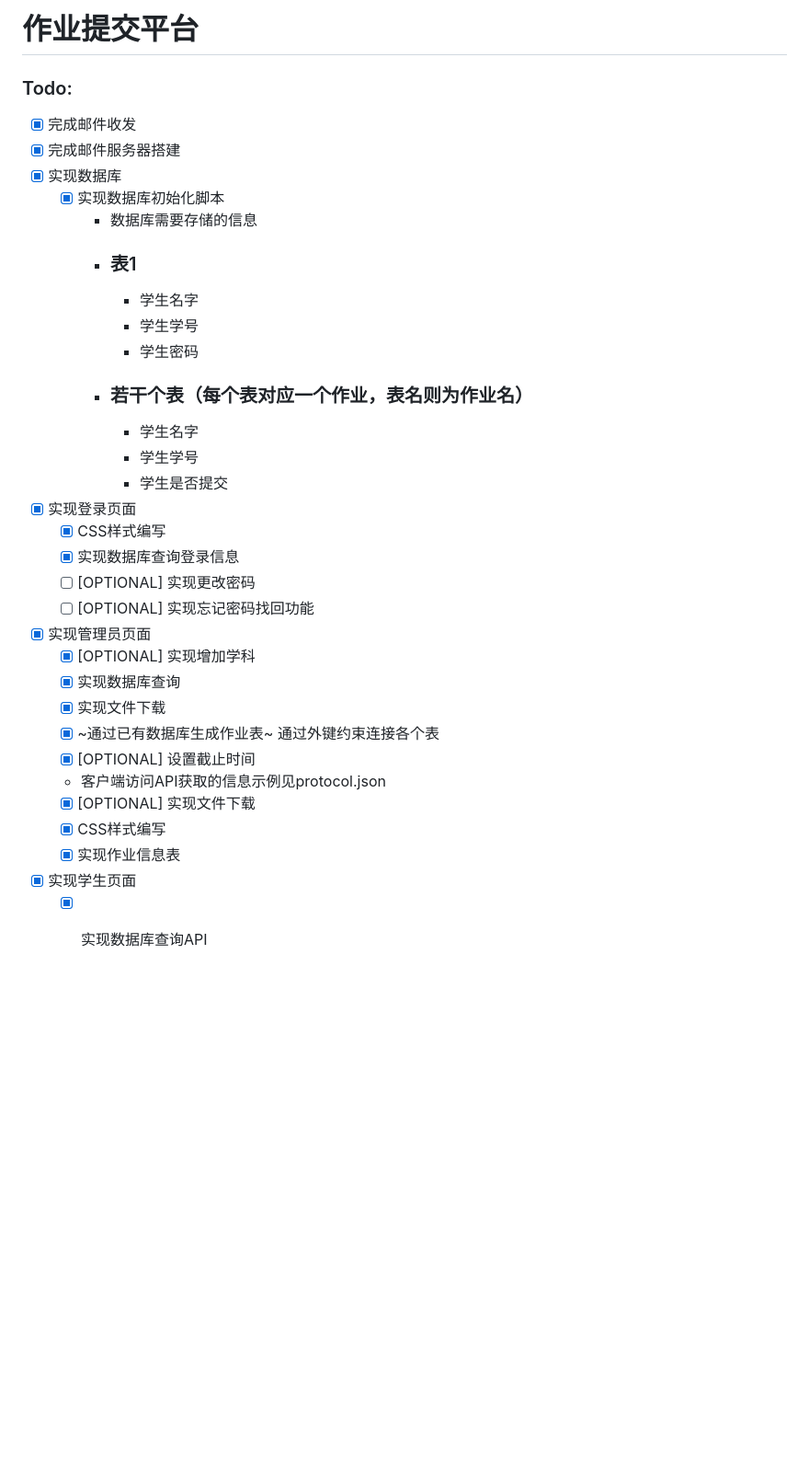
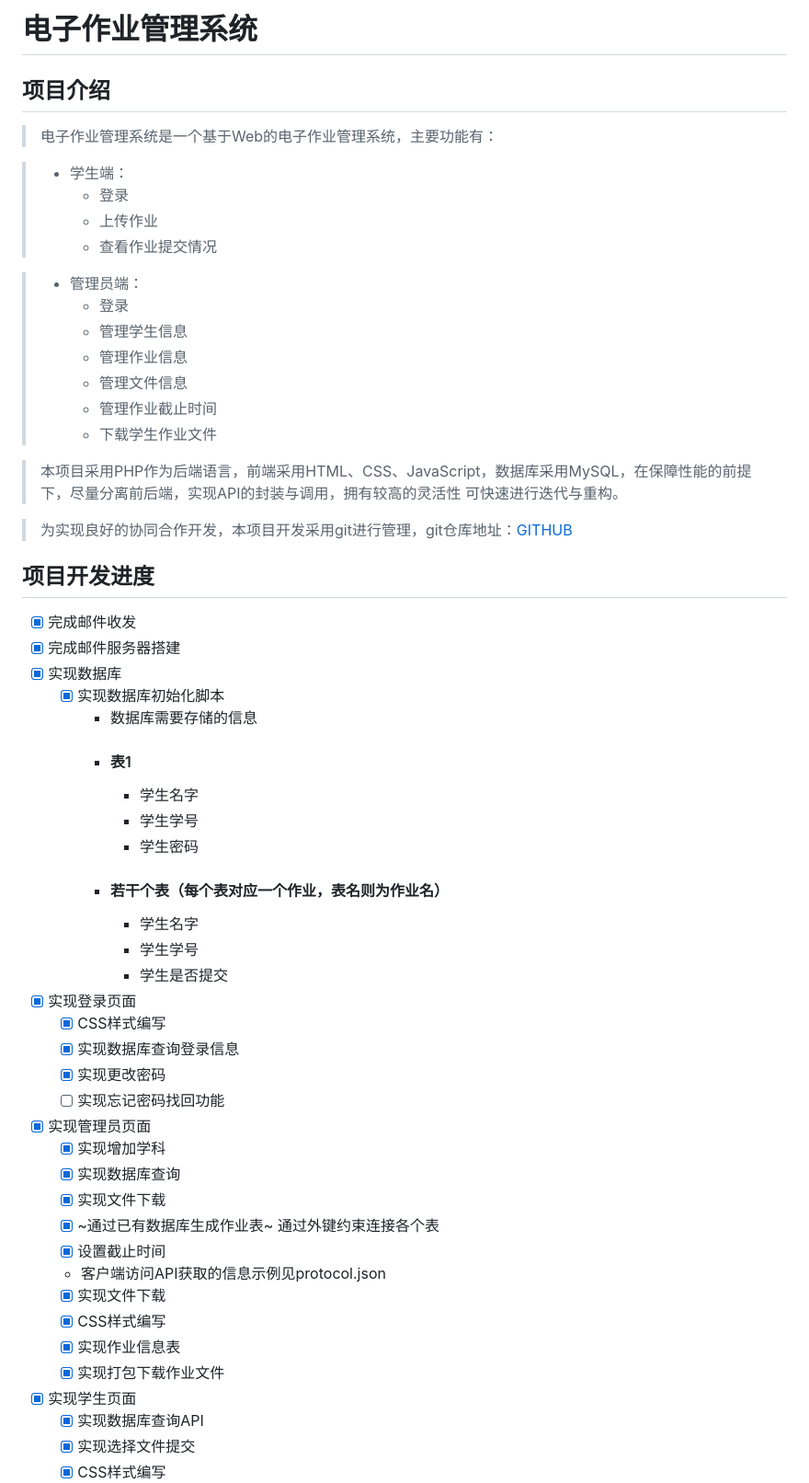
Before and after one commit to Apricityx/AutoEmail, a Markdown page: README.md, the part around the change printed below. Shown: that part at 92% size. Rendered like a GitHub page; blank space fills up the shorter version.

```diff
--- a/README.md
+++ b/README.md
@@ -1,35 +1,57 @@
-# 作业提交平台
+电子作业管理系统
+===
 
-### Todo:
+## 项目介绍
 
+>电子作业管理系统是一个基于Web的电子作业管理系统，主要功能有：
+
+>- 学生端：
+>    - 登录
+>    - 上传作业
+>    - 查看作业提交情况
+
+>- 管理员端：
+>    - 登录
+>    - 管理学生信息
+>    - 管理作业信息
+>    - 管理文件信息
+>    - 管理作业截止时间
+>    - 下载学生作业文件
+
+>本项目采用PHP作为后端语言，前端采用HTML、CSS、JavaScript，数据库采用MySQL，在保障性能的前提下，尽量分离前后端，实现API的封装与调用，拥有较高的灵活性
+>可快速进行迭代与重构。
+
+>为实现良好的协同合作开发，本项目开发采用git进行管理，git仓库地址：[GITHUB](https://github.com/Apricityx/AutoEmail)
+## 项目开发进度
 - [x] 完成邮件收发
 - [x] 完成邮件服务器搭建
 - [x] 实现数据库
     - [x] 实现数据库初始化脚本
         - 数据库需要存储的信息
-        - ### 表1
+        - #### 表1
             - 学生名字
             - 学生学号
             - 学生密码
-        - ### 若干个表（每个表对应一个作业，表名则为作业名）
+        - #### 若干个表（每个表对应一个作业，表名则为作业名）
             - 学生名字
             - 学生学号
             - 学生是否提交
 - [x] 实现登录页面
     - [x] CSS样式编写
     - [x] 实现数据库查询登录信息
-    - [ ] [OPTIONAL] 实现更改密码
-    - [ ] [OPTIONAL] 实现忘记密码找回功能
+    - [x] 实现更改密码
+    - [ ] 实现忘记密码找回功能
 - [x] 实现管理员页面
-    - [x] [OPTIONAL] 实现增加学科
+    - [x] 实现增加学科
     - [x] 实现数据库查询
     - [x] 实现文件下载
     - [x] ~通过已有数据库生成作业表~ 通过外键约束连接各个表
-    - [x] [OPTIONAL] 设置截止时间
+    - [x] 设置截止时间
     - 客户端访问API获取的信息示例见protocol.json
-    - [x] [OPTIONAL] 实现文件下载
+    - [x] 实现文件下载
     - [x] CSS样式编写
     - [x] 实现作业信息表
+    - [x] 实现打包下载作业文件
 - [x] 实现学生页面
     - [x] 实现数据库查询API
     - [x] 实现选择文件提交
```
Also changed, not shown: other parts of README.md (+99 -2 lines), pic/login.png (added), pic/reset.png (added), 10 other files.
